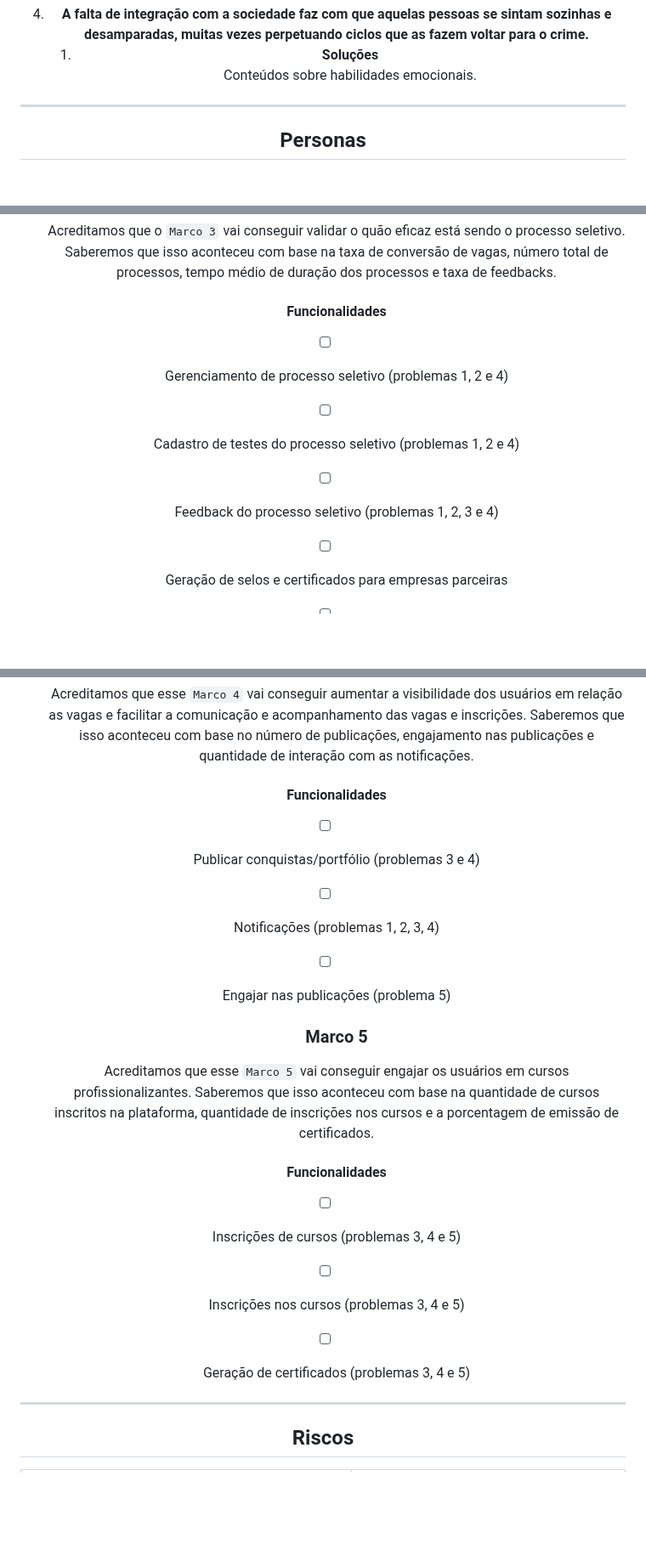
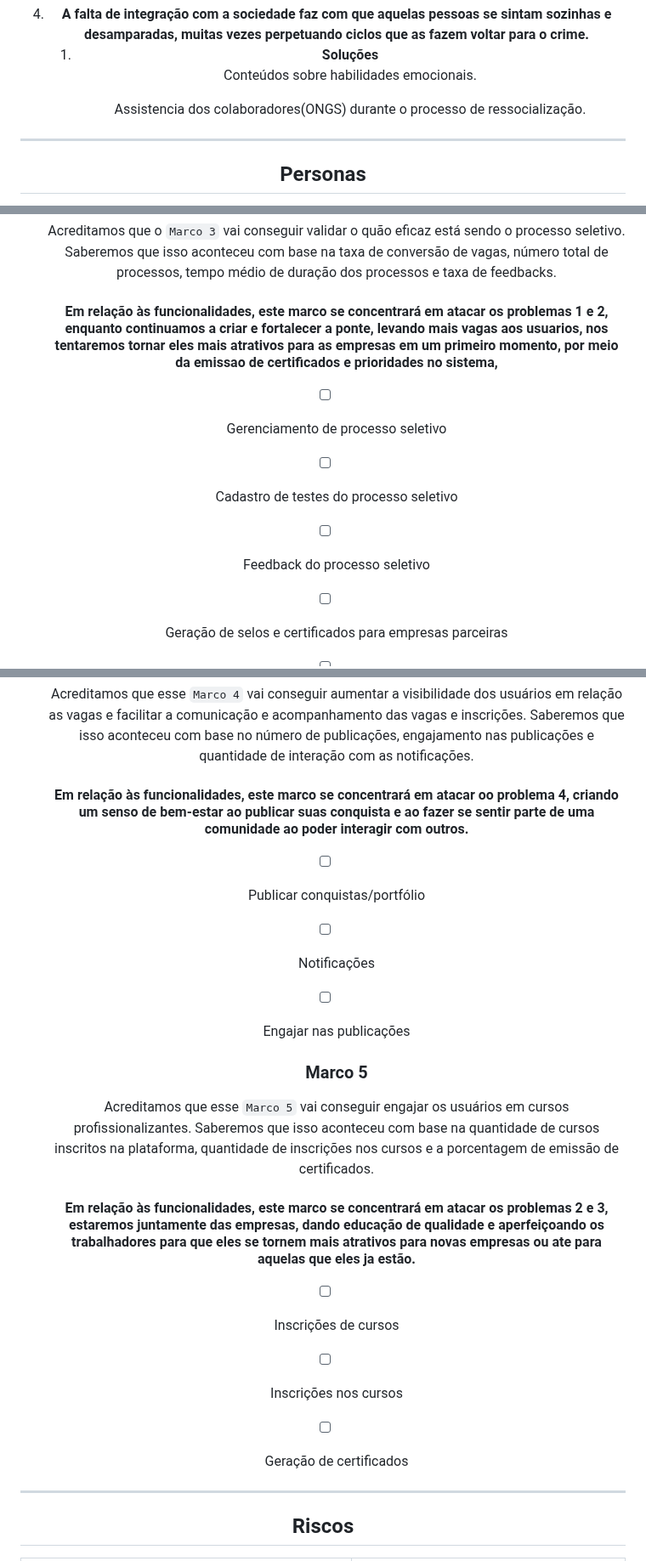
Before and after one commit to rena02to/ReJob, a Markdown page: README.md, 3 parts joined by grey strips. Shown at 85% size. Rendered like a GitHub page; blank space fills up the shorter version.

```diff
--- a/README.md
+++ b/README.md
@@ -70,6 +70,7 @@
         <ol type="a">
             <li><b>Soluções</b></li>
             <p>Conteúdos sobre habilidades emocionais.</p>
+            <p>Assistencia dos colaboradores(ONGS) durante o processo de ressocialização.</p>
         </ol>
     </li>
 </ol>
@@ -166,31 +167,31 @@
     <h3>Marco 3</h3>
 
     Acreditamos que o `Marco 3` vai conseguir validar o quão eficaz está sendo o processo seletivo. Saberemos que isso aconteceu com base na taxa de conversão de vagas, número total de processos, tempo médio de duração dos processos e taxa de feedbacks.
-    <h4>Funcionalidades</h4>
+        <h4>Em relação às funcionalidades, este marco se concentrará em atacar os problemas 1 e 2, enquanto continuamos a criar e fortalecer a ponte, levando mais vagas aos usuarios, nos tentaremos tornar eles mais atrativos para as empresas em um primeiro momento, por meio da emissao de certificados e prioridades no sistema,</h4>
 
-  - [ ] Gerenciamento de processo seletivo (problemas 1, 2 e 4)
-  - [ ] Cadastro de testes do processo seletivo (problemas 1, 2 e 4)
-  - [ ] Feedback do processo seletivo (problemas 1, 2, 3 e 4)
+  - [ ] Gerenciamento de processo seletivo
+  - [ ] Cadastro de testes do processo seletivo
+  - [ ] Feedback do processo seletivo
   - [ ] Geração de selos e certificados para empresas parceiras
   - [ ] Implementação da prioridade para contratação por empresas parceiras
 
     <h3>Marco 4</h3>
 
     Acreditamos que esse `Marco 4` vai conseguir aumentar a visibilidade dos usuários em relação as vagas e facilitar a comunicação e acompanhamento das vagas e inscrições. Saberemos que isso aconteceu com base no número de publicações, engajamento nas publicações e quantidade de interação com as notificações.
-    <h4>Funcionalidades</h4>
+               <h4>Em relação às funcionalidades, este marco se concentrará em atacar oo problema 4, criando um senso de bem-estar ao publicar suas conquista e ao fazer se sentir parte de uma comunidade ao poder interagir com outros.</h4>
 
-  - [ ] Publicar conquistas/portfólio (problemas 3 e 4)
-  - [ ] Notificações (problemas 1, 2, 3, 4)
-  - [ ] Engajar nas publicações (problema 5)
+  - [ ] Publicar conquistas/portfólio
+  - [ ] Notificações
+  - [ ] Engajar nas publicações
 
     <h3>Marco 5</h3>
 
     Acreditamos que esse `Marco 5` vai conseguir engajar os usuários em cursos profissionalizantes. Saberemos que isso aconteceu com base na quantidade de cursos inscritos na plataforma, quantidade de inscrições nos cursos e a porcentagem de emissão de certificados.
-    <h4>Funcionalidades</h4>
+           <h4>Em relação às funcionalidades, este marco se concentrará em atacar os problemas 2 e 3, estaremos juntamente das empresas, dando educação de qualidade e aperfeiçoando os trabalhadores para que eles se tornem mais atrativos para novas empresas ou ate para aquelas que eles ja estão.</h4>
 
-  - [ ] Inscrições de cursos (problemas 3, 4 e 5)
-  - [ ] Inscrições nos cursos (problemas 3, 4 e 5)
-  - [ ] Geração de certificados (problemas 3, 4 e 5)
+  - [ ] Inscrições de cursos
+  - [ ] Inscrições nos cursos
+  - [ ] Geração de certificados
   <hr/>
 
   <h2>Riscos</h2>
```
